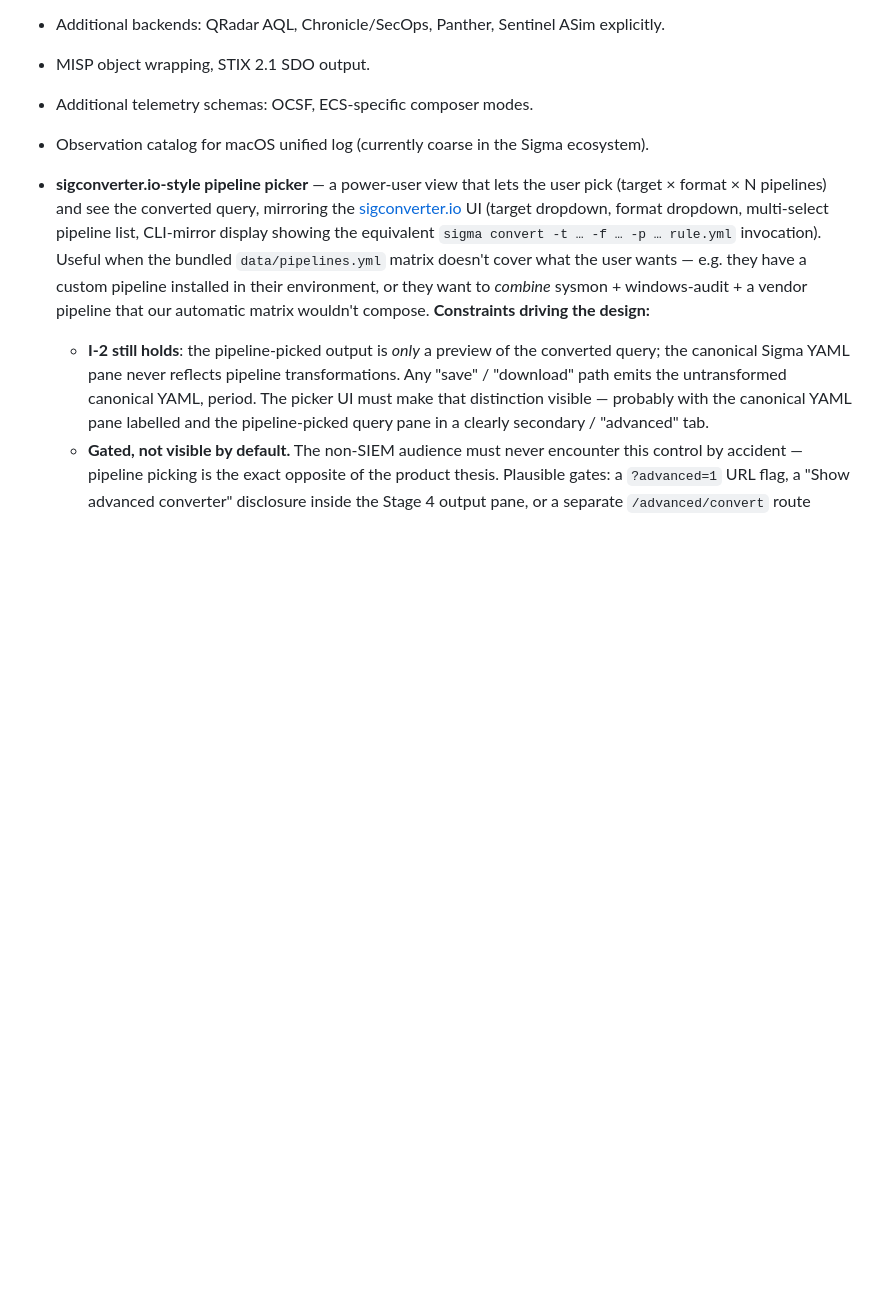
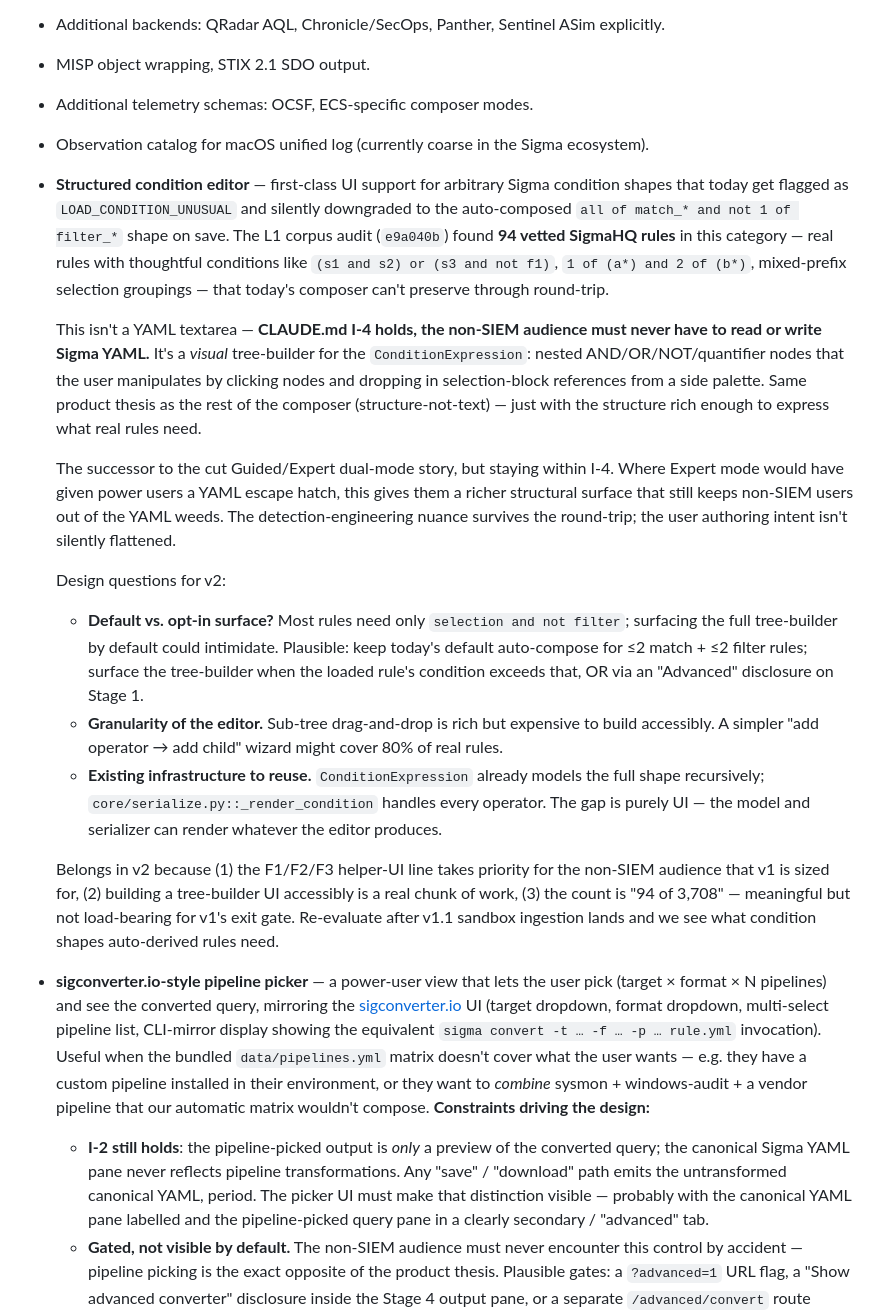
Before and after one commit to davekindof/intel2sigma, a Markdown page: ROADMAP.md, the part around the change. Drawn GitHub-style; blank space fills up the shorter version.

Commit message:
docs(roadmap): structured condition editor as v2 candidate
Reframes the L1 audit's LOAD_CONDITION_UNUSUAL category (94 of
3,708 vetted SigmaHQ rules) from "informational, no fix" to a real
product gap that deserves a v2 design pass.

The mistake in my own framing was treating "user sees a warning"
as the end of the analysis. What's actually happening: a user
loads a SigmaHQ rule with a thoughtfully-constructed condition
like ``(s1 and s2) or (s3 and not f1)``, and we silently
downgrade it to ``all of match_* and not 1 of filter_*`` on
save. That's not informational — that's losing detection-
engineering nuance the user explicitly authored.

Resolution: add a v2 ROADMAP entry for a *structured* condition
editor — a visual tree-builder for the ConditionExpression, NOT
a YAML textarea. CLAUDE.md I-4 still holds (non-SIEM users never
read or write YAML). The user manipulates AND/OR/NOT/quantifier
nodes by clicking + dropping in selection-block references from
a side palette. Same product thesis as the rest of the composer
(structure-not-text) but with structure rich enough to express
what real rules need.

This is the successor to the cut Guided/Expert dual-mode story
done right: where Expert mode would have given power users a
YAML escape hatch (violating I-4), the tree-builder gives them a
richer *structural* surface while keeping non-SIEM users out of
the YAML weeds. The detection-engineering nuance survives the
round-trip; the user's authoring intent isn't silently flattened.

Belongs in v2 (not v1.x polish) because:
  1. The F1/F2/F3 helper-UI line takes priority for the
     non-SIEM audience that v1 is sized for.
  2. Building a tree-builder UI accessibly is a real chunk of
     work — drag-and-drop, ARIA, keyboard nav.
  3. The count is 94 of 3,708 — meaningful but not load-bearing
     for v1's exit gate. Re-evaluate after v1.1 sandbox
     ingestion lands and we see what condition shapes auto-
     derived rules need.

Existing infrastructure already covers the model + serializer
side: ``ConditionExpression`` in core/model.py recursively
handles every operator pySigma supports;
``core/serialize.py::_render_condition`` renders whatever shape
the editor produces. The gap is purely UI.

L2-P3 todo updated to point at this v2 entry instead of "leave
as-is forever."

Co-Authored-By: Claude Opus 4.7 (1M context) <noreply@anthropic.com>

```diff
--- a/ROADMAP.md
+++ b/ROADMAP.md
@@ -258,6 +258,19 @@ Not committed. Prioritize based on v1 usage and IFIN feedback. Candidates:
 - MISP object wrapping, STIX 2.1 SDO output.
 - Additional telemetry schemas: OCSF, ECS-specific composer modes.
 - Observation catalog for macOS unified log (currently coarse in the Sigma ecosystem).
+- **Structured condition editor** — first-class UI support for arbitrary Sigma condition shapes that today get flagged as `LOAD_CONDITION_UNUSUAL` and silently downgraded to the auto-composed `all of match_* and not 1 of filter_*` shape on save. The L1 corpus audit (`e9a040b`) found **94 vetted SigmaHQ rules** in this category — real rules with thoughtful conditions like `(s1 and s2) or (s3 and not f1)`, `1 of (a*) and 2 of (b*)`, mixed-prefix selection groupings — that today's composer can't preserve through round-trip.
+
+  This isn't a YAML textarea — **CLAUDE.md I-4 holds, the non-SIEM audience must never have to read or write Sigma YAML.** It's a *visual* tree-builder for the `ConditionExpression`: nested AND/OR/NOT/quantifier nodes that the user manipulates by clicking nodes and dropping in selection-block references from a side palette. Same product thesis as the rest of the composer (structure-not-text) — just with the structure rich enough to express what real rules need.
+
+  The successor to the cut Guided/Expert dual-mode story, but staying within I-4. Where Expert mode would have given power users a YAML escape hatch, this gives them a richer structural surface that still keeps non-SIEM users out of the YAML weeds. The detection-engineering nuance survives the round-trip; the user authoring intent isn't silently flattened.
+
+  Design questions for v2:
+  - **Default vs. opt-in surface?** Most rules need only `selection and not filter`; surfacing the full tree-builder by default could intimidate. Plausible: keep today's default auto-compose for ≤2 match + ≤2 filter rules; surface the tree-builder when the loaded rule's condition exceeds that, OR via an "Advanced" disclosure on Stage 1.
+  - **Granularity of the editor.** Sub-tree drag-and-drop is rich but expensive to build accessibly. A simpler "add operator → add child" wizard might cover 80% of real rules.
+  - **Existing infrastructure to reuse.** `ConditionExpression` already models the full shape recursively; `core/serialize.py::_render_condition` handles every operator. The gap is purely UI — the model and serializer can render whatever the editor produces.
+
+  Belongs in v2 because (1) the F1/F2/F3 helper-UI line takes priority for the non-SIEM audience that v1 is sized for, (2) building a tree-builder UI accessibly is a real chunk of work, (3) the count is "94 of 3,708" — meaningful but not load-bearing for v1's exit gate. Re-evaluate after v1.1 sandbox ingestion lands and we see what condition shapes auto-derived rules need.
+
 - **sigconverter.io-style pipeline picker** — a power-user view that lets the user pick (target × format × N pipelines) and see the converted query, mirroring the [sigconverter.io](https://sigconverter.io/) UI (target dropdown, format dropdown, multi-select pipeline list, CLI-mirror display showing the equivalent `sigma convert -t … -f … -p … rule.yml` invocation). Useful when the bundled `data/pipelines.yml` matrix doesn't cover what the user wants — e.g. they have a custom pipeline installed in their environment, or they want to *combine* sysmon + windows-audit + a vendor pipeline that our automatic matrix wouldn't compose. **Constraints driving the design:**
   - **I-2 still holds**: the pipeline-picked output is *only* a preview of the converted query; the canonical Sigma YAML pane never reflects pipeline transformations. Any "save" / "download" path emits the untransformed canonical YAML, period. The picker UI must make that distinction visible — probably with the canonical YAML pane labelled and the pipeline-picked query pane in a clearly secondary / "advanced" tab.
   - **Gated, not visible by default.** The non-SIEM audience must never encounter this control by accident — pipeline picking is the exact opposite of the product thesis. Plausible gates: a `?advanced=1` URL flag, a "Show advanced converter" disclosure inside the Stage 4 output pane, or a separate `/advanced/convert` route entirely. The CLI is also a natural home — `intel2sigma convert rule.yml -t kusto -p sysmon -p windows-audit` slots in alongside the existing `convert` subcommand without surfacing in the web UI at all, and that may be the right answer for v2.0.
```
